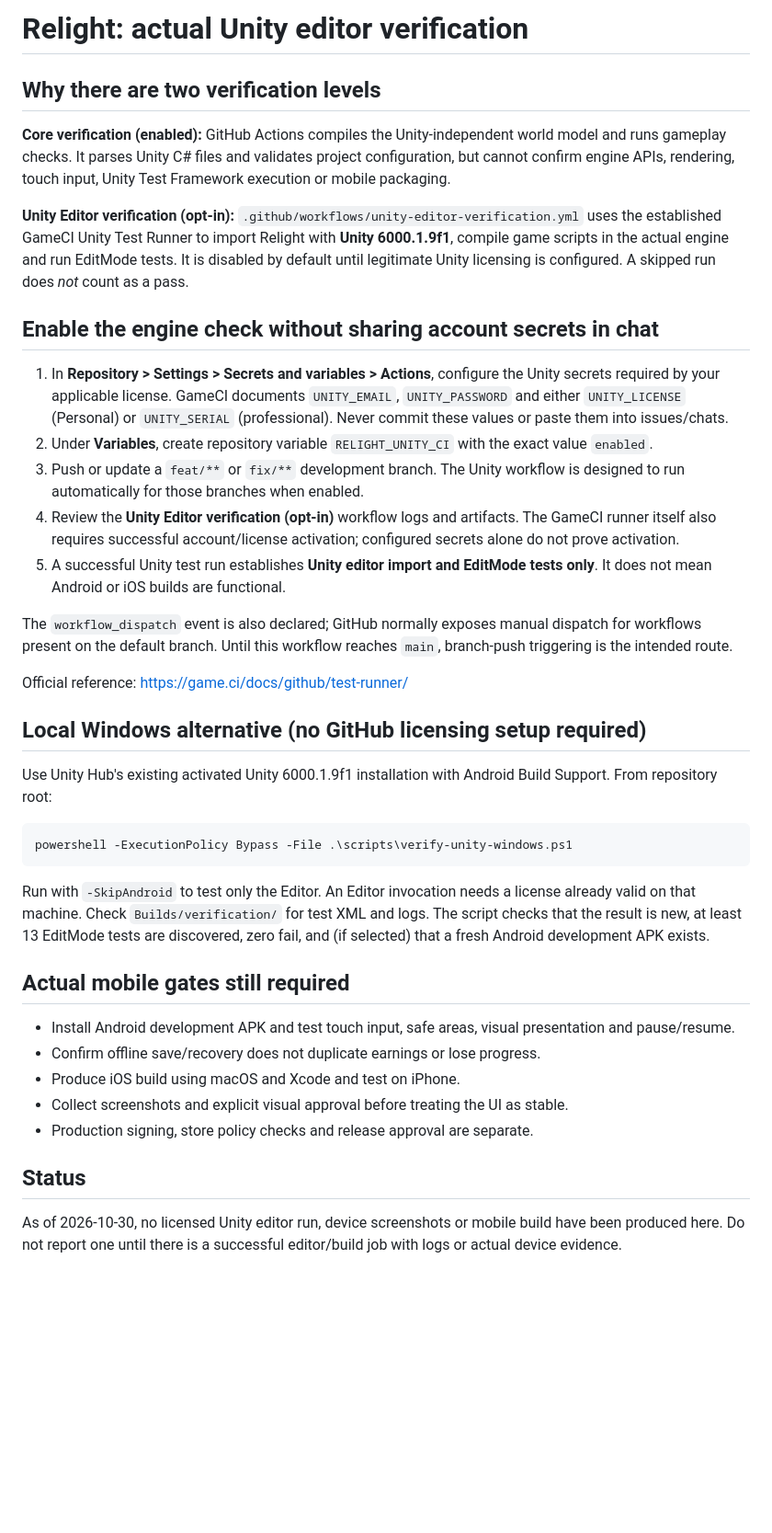
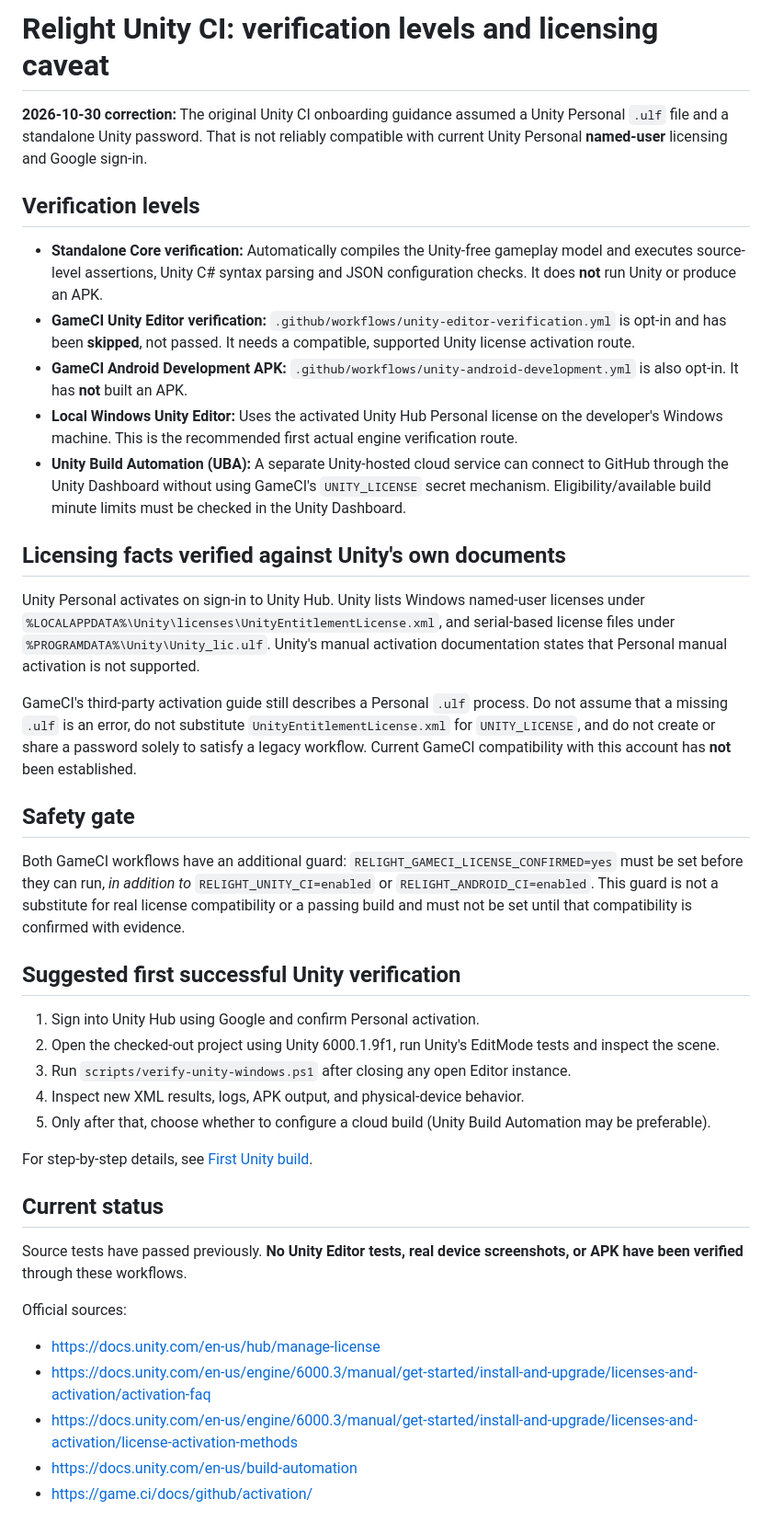
Before and after one commit to JeremyHennessy/Relight, a Markdown page: docs/UNITY_CI.md, the part around the change. Shown at 92% size. Drawn GitHub-style; blank space fills up the shorter version.

Commit message:
Correct outdated Unity CI license instructions and separate GameCI from Unity Hub activation

````diff
--- a/docs/UNITY_CI.md
+++ b/docs/UNITY_CI.md
@@ -1,41 +1,42 @@
-# Relight: actual Unity editor verification
+# Relight Unity CI: verification levels and licensing caveat
 
-## Why there are two verification levels
+**2026-10-30 correction:** The original Unity CI onboarding guidance assumed a Unity Personal `.ulf` file and a standalone Unity password. That is not reliably compatible with current Unity Personal **named-user** licensing and Google sign-in.
 
-**Core verification (enabled):** GitHub Actions compiles the Unity-independent world model and runs gameplay checks. It parses Unity C# files and validates project configuration, but cannot confirm engine APIs, rendering, touch input, Unity Test Framework execution or mobile packaging.
+## Verification levels
 
-**Unity Editor verification (opt-in):** `.github/workflows/unity-editor-verification.yml` uses the established GameCI Unity Test Runner to import Relight with **Unity 6000.1.9f1**, compile game scripts in the actual engine and run EditMode tests. It is disabled by default until legitimate Unity licensing is configured. A skipped run does *not* count as a pass.
+- **Standalone Core verification:** Automatically compiles the Unity-free gameplay model and executes source-level assertions, Unity C# syntax parsing and JSON configuration checks. It does **not** run Unity or produce an APK.
+- **GameCI Unity Editor verification:** `.github/workflows/unity-editor-verification.yml` is opt-in and has been **skipped**, not passed. It needs a compatible, supported Unity license activation route.
+- **GameCI Android Development APK:** `.github/workflows/unity-android-development.yml` is also opt-in. It has **not** built an APK.
+- **Local Windows Unity Editor:** Uses the activated Unity Hub Personal license on the developer's Windows machine. This is the recommended first actual engine verification route.
+- **Unity Build Automation (UBA):** A separate Unity-hosted cloud service can connect to GitHub through the Unity Dashboard without using GameCI's `UNITY_LICENSE` secret mechanism. Eligibility/available build minute limits must be checked in the Unity Dashboard.
 
-## Enable the engine check without sharing account secrets in chat
+## Licensing facts verified against Unity's own documents
 
-1. In **Repository > Settings > Secrets and variables > Actions**, configure the Unity secrets required by your applicable license. GameCI documents `UNITY_EMAIL`, `UNITY_PASSWORD` and either `UNITY_LICENSE` (Personal) or `UNITY_SERIAL` (professional). Never commit these values or paste them into issues/chats.
-2. Under **Variables**, create repository variable `RELIGHT_UNITY_CI` with the exact value `enabled`.
-3. Push or update a `feat/**` or `fix/**` development branch. The Unity workflow is designed to run automatically for those branches when enabled.
-4. Review the **Unity Editor verification (opt-in)** workflow logs and artifacts. The GameCI runner itself also requires successful account/license activation; configured secrets alone do not prove activation.
-5. A successful Unity test run establishes **Unity editor import and EditMode tests only**. It does not mean Android or iOS builds are functional.
+Unity Personal activates on sign-in to Unity Hub. Unity lists Windows named-user licenses under `%LOCALAPPDATA%\Unity\licenses\UnityEntitlementLicense.xml`, and serial-based license files under `%PROGRAMDATA%\Unity\Unity_lic.ulf`. Unity's manual activation documentation states that Personal manual activation is not supported.
 
-The `workflow_dispatch` event is also declared; GitHub normally exposes manual dispatch for workflows present on the default branch. Until this workflow reaches `main`, branch-push triggering is the intended route.
+GameCI's third-party activation guide still describes a Personal `.ulf` process. Do not assume that a missing `.ulf` is an error, do not substitute `UnityEntitlementLicense.xml` for `UNITY_LICENSE`, and do not create or share a password solely to satisfy a legacy workflow. Current GameCI compatibility with this account has **not** been established.
 
-Official reference: https://game.ci/docs/github/test-runner/
+## Safety gate
 
-## Local Windows alternative (no GitHub licensing setup required)
+Both GameCI workflows have an additional guard: `RELIGHT_GAMECI_LICENSE_CONFIRMED=yes` must be set before they can run, *in addition to* `RELIGHT_UNITY_CI=enabled` or `RELIGHT_ANDROID_CI=enabled`. This guard is not a substitute for real license compatibility or a passing build and must not be set until that compatibility is confirmed with evidence.
 
-Use Unity Hub's existing activated Unity 6000.1.9f1 installation with Android Build Support. From repository root:
+## Suggested first successful Unity verification
 
-```powershell
-powershell -ExecutionPolicy Bypass -File .\scripts\verify-unity-windows.ps1
-```
+1. Sign into Unity Hub using Google and confirm Personal activation.
+2. Open the checked-out project using Unity 6000.1.9f1, run Unity's EditMode tests and inspect the scene.
+3. Run `scripts/verify-unity-windows.ps1` after closing any open Editor instance.
+4. Inspect new XML results, logs, APK output, and physical-device behavior.
+5. Only after that, choose whether to configure a cloud build (Unity Build Automation may be preferable).
 
-Run with `-SkipAndroid` to test only the Editor. An Editor invocation needs a license already valid on that machine. Check `Builds/verification/` for test XML and logs. The script checks that the result is new, at least 13 EditMode tests are discovered, zero fail, and (if selected) that a fresh Android development APK exists.
+For step-by-step details, see [First Unity build](FIRST_UNITY_BUILD.md).
 
-## Actual mobile gates still required
+## Current status
 
-- Install Android development APK and test touch input, safe areas, visual presentation and pause/resume.
-- Confirm offline save/recovery does not duplicate earnings or lose progress.
-- Produce iOS build using macOS and Xcode and test on iPhone.
-- Collect screenshots and explicit visual approval before treating the UI as stable.
-- Production signing, store policy checks and release approval are separate.
+Source tests have passed previously. **No Unity Editor tests, real device screenshots, or APK have been verified** through these workflows.
 
-## Status
-
-As of 2026-10-30, no licensed Unity editor run, device screenshots or mobile build have been produced here. Do not report one until there is a successful editor/build job with logs or actual device evidence.
+Official sources:
+- https://docs.unity.com/en-us/hub/manage-license
+- https://docs.unity.com/en-us/engine/6000.3/manual/get-started/install-and-upgrade/licenses-and-activation/activation-faq
+- https://docs.unity.com/en-us/engine/6000.3/manual/get-started/install-and-upgrade/licenses-and-activation/license-activation-methods
+- https://docs.unity.com/en-us/build-automation
+- https://game.ci/docs/github/activation/
````
